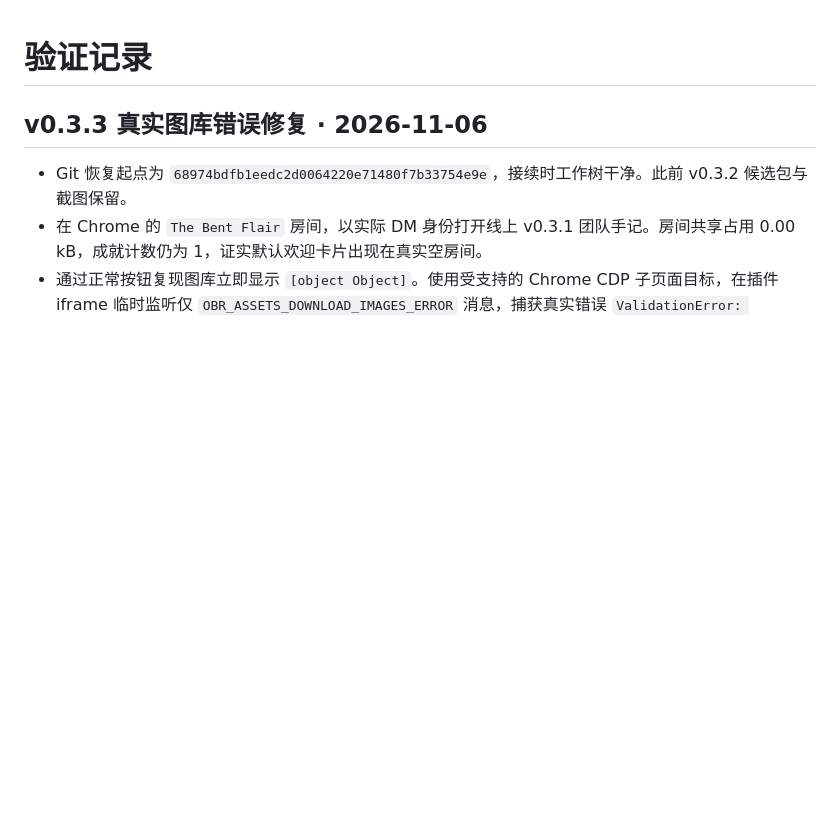
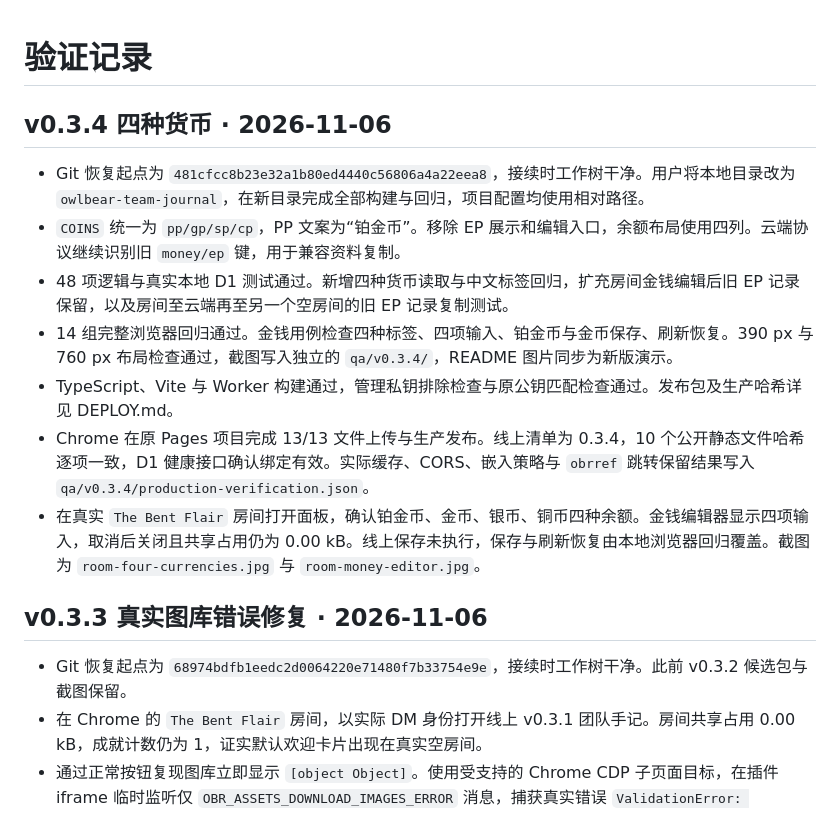
Before and after one commit to exIncognitor/owlbear-team-journal, a Markdown page: TEST-REPORT.md, the part around the change. GitHub-like rendering; blank space fills up the shorter version.

```diff
--- a/TEST-REPORT.md
+++ b/TEST-REPORT.md
@@ -1,4 +1,14 @@
 # 验证记录
+
+## v0.3.4 四种货币 · 2026-11-06
+
+- Git 恢复起点为 `481cfcc8b23e32a1b80ed4440c56806a4a22eea8`，接续时工作树干净。用户将本地目录改为 `owlbear-team-journal`，在新目录完成全部构建与回归，项目配置均使用相对路径。
+- `COINS` 统一为 `pp/gp/sp/cp`，PP 文案为“铂金币”。移除 EP 展示和编辑入口，余额布局使用四列。云端协议继续识别旧 `money/ep` 键，用于兼容资料复制。
+- 48 项逻辑与真实本地 D1 测试通过。新增四种货币读取与中文标签回归，扩充房间金钱编辑后旧 EP 记录保留，以及房间至云端再至另一个空房间的旧 EP 记录复制测试。
+- 14 组完整浏览器回归通过。金钱用例检查四种标签、四项输入、铂金币与金币保存、刷新恢复。390 px 与 760 px 布局检查通过，截图写入独立的 `qa/v0.3.4/`，README 图片同步为新版演示。
+- TypeScript、Vite 与 Worker 构建通过，管理私钥排除检查与原公钥匹配检查通过。发布包及生产哈希详见 DEPLOY.md。
+- Chrome 在原 Pages 项目完成 13/13 文件上传与生产发布。线上清单为 0.3.4，10 个公开静态文件哈希逐项一致，D1 健康接口确认绑定有效。实际缓存、CORS、嵌入策略与 `obrref` 跳转保留结果写入 `qa/v0.3.4/production-verification.json`。
+- 在真实 `The Bent Flair` 房间打开面板，确认铂金币、金币、银币、铜币四种余额。金钱编辑器显示四项输入，取消后关闭且共享占用仍为 0.00 kB。线上保存未执行，保存与刷新恢复由本地浏览器回归覆盖。截图为 `room-four-currencies.jpg` 与 `room-money-editor.jpg`。
 
 ## v0.3.3 真实图库错误修复 · 2026-11-06
 
```
Also changed, not shown: DEPLOY.md (+11 -1 lines), README.md (+9 -4 lines), docs/images/achievements.png, docs/images/warehouse.png, 14 other files.
